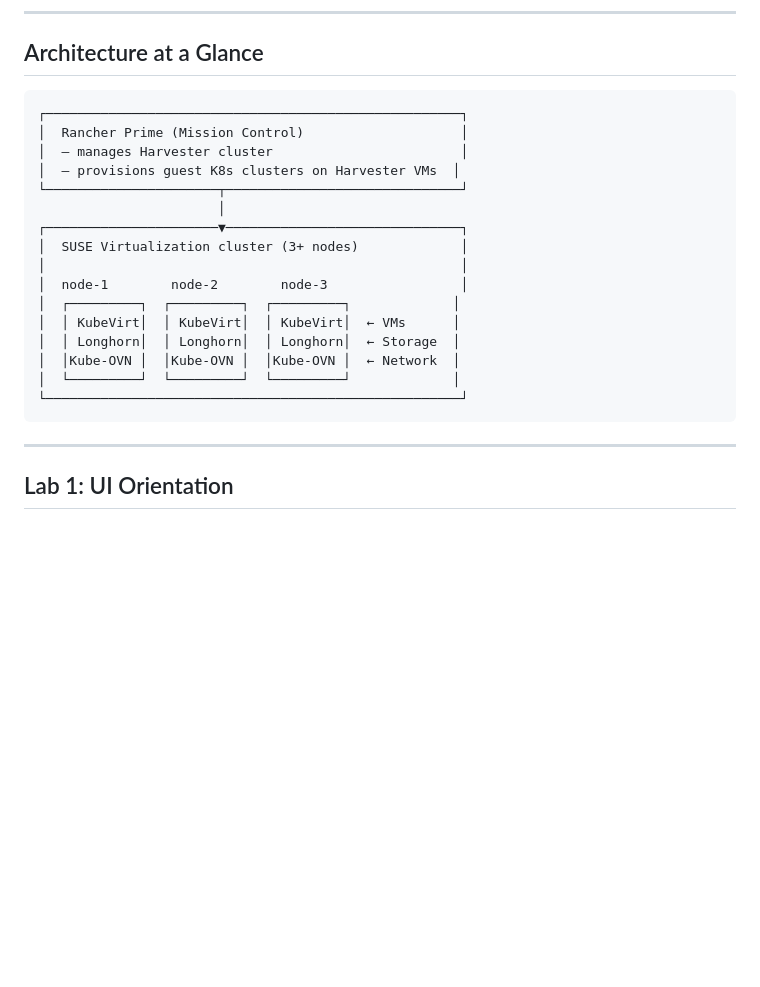
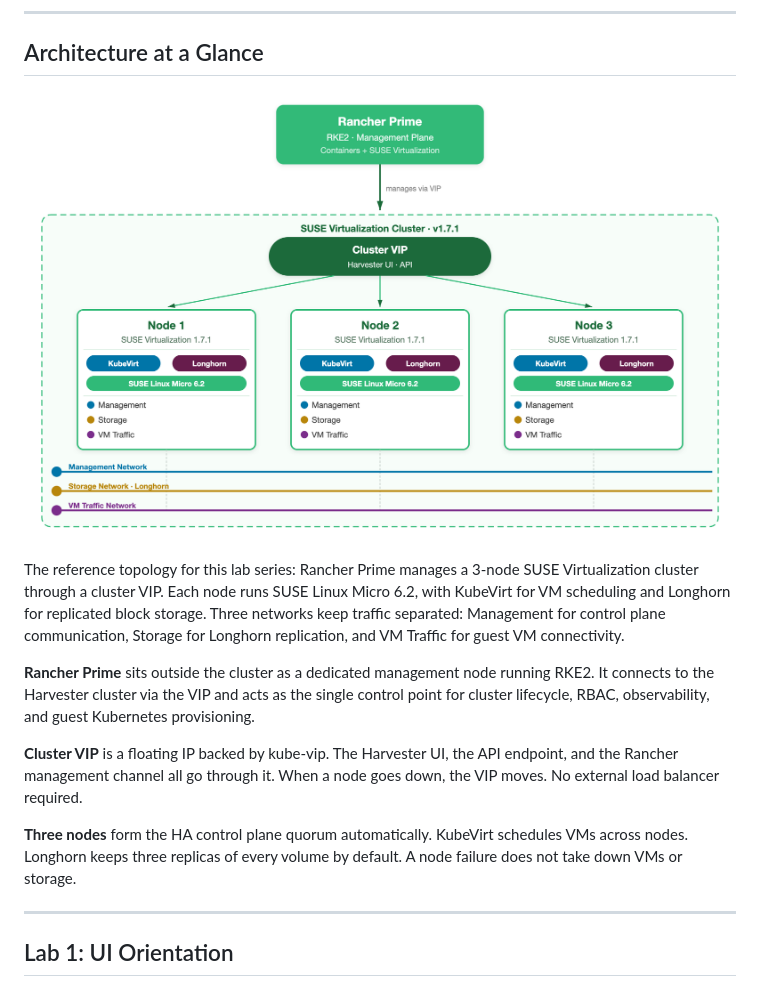
Before and after one commit to SUSE-Technical-Marketing/suse-virt-storylane, a Markdown page: docs/suse-virt-0-to-hero.md, the part around the change. Rendered like a GitHub page; pictures changed too: img/suse-virt-architecture.png (added); blank space fills up the shorter version.

Commit message:
Add architecture section with diagram to index and docs

````diff
--- a/docs/suse-virt-0-to-hero.md
+++ b/docs/suse-virt-0-to-hero.md
@@ -41,24 +41,15 @@ This matters because it means:
 
 ## Architecture at a Glance
 
-```
-┌─────────────────────────────────────────────────────┐
-│  Rancher Prime (Mission Control)                    │
-│  — manages Harvester cluster                        │
-│  — provisions guest K8s clusters on Harvester VMs  │
-└──────────────────────┬──────────────────────────────┘
-                       │
-┌──────────────────────▼──────────────────────────────┐
-│  SUSE Virtualization cluster (3+ nodes)             │
-│                                                     │
-│  node-1        node-2        node-3                 │
-│  ┌─────────┐  ┌─────────┐  ┌─────────┐             │
-│  │ KubeVirt│  │ KubeVirt│  │ KubeVirt│  ← VMs      │
-│  │ Longhorn│  │ Longhorn│  │ Longhorn│  ← Storage  │
-│  │Kube-OVN │  │Kube-OVN │  │Kube-OVN │  ← Network  │
-│  └─────────┘  └─────────┘  └─────────┘             │
-└─────────────────────────────────────────────────────┘
-```
+![SUSE Virtualization reference architecture](../img/suse-virt-architecture.png)
+
+The reference topology for this lab series: Rancher Prime manages a 3-node SUSE Virtualization cluster through a cluster VIP. Each node runs SUSE Linux Micro 6.2, with KubeVirt for VM scheduling and Longhorn for replicated block storage. Three networks keep traffic separated: Management for control plane communication, Storage for Longhorn replication, and VM Traffic for guest VM connectivity.
+
+**Rancher Prime** sits outside the cluster as a dedicated management node running RKE2. It connects to the Harvester cluster via the VIP and acts as the single control point for cluster lifecycle, RBAC, observability, and guest Kubernetes provisioning.
+
+**Cluster VIP** is a floating IP backed by kube-vip. The Harvester UI, the API endpoint, and the Rancher management channel all go through it. When a node goes down, the VIP moves. No external load balancer required.
+
+**Three nodes** form the HA control plane quorum automatically. KubeVirt schedules VMs across nodes. Longhorn keeps three replicas of every volume by default. A node failure does not take down VMs or storage.
 
 ---
 
````
Also changed, not shown: 3 other files.
